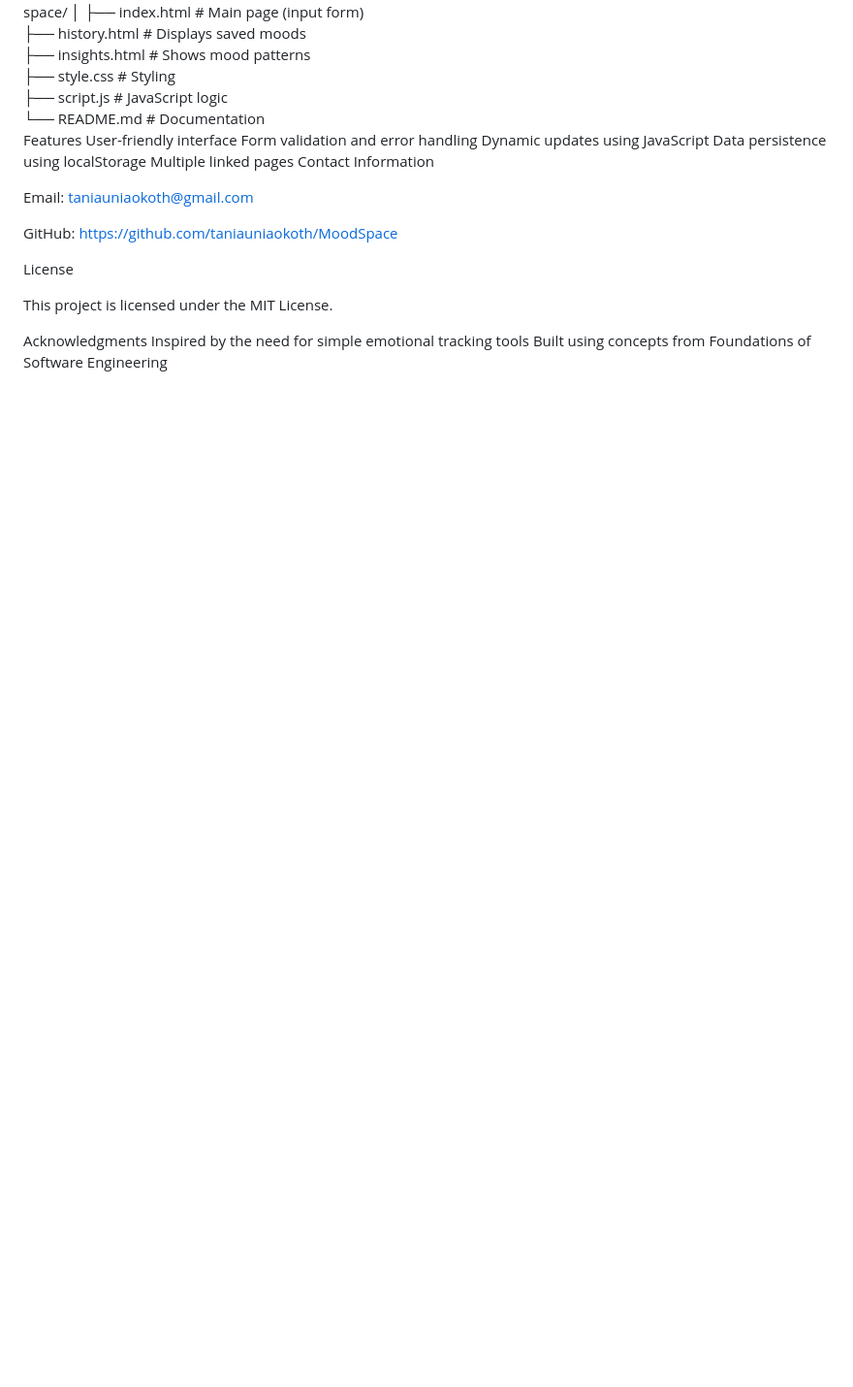
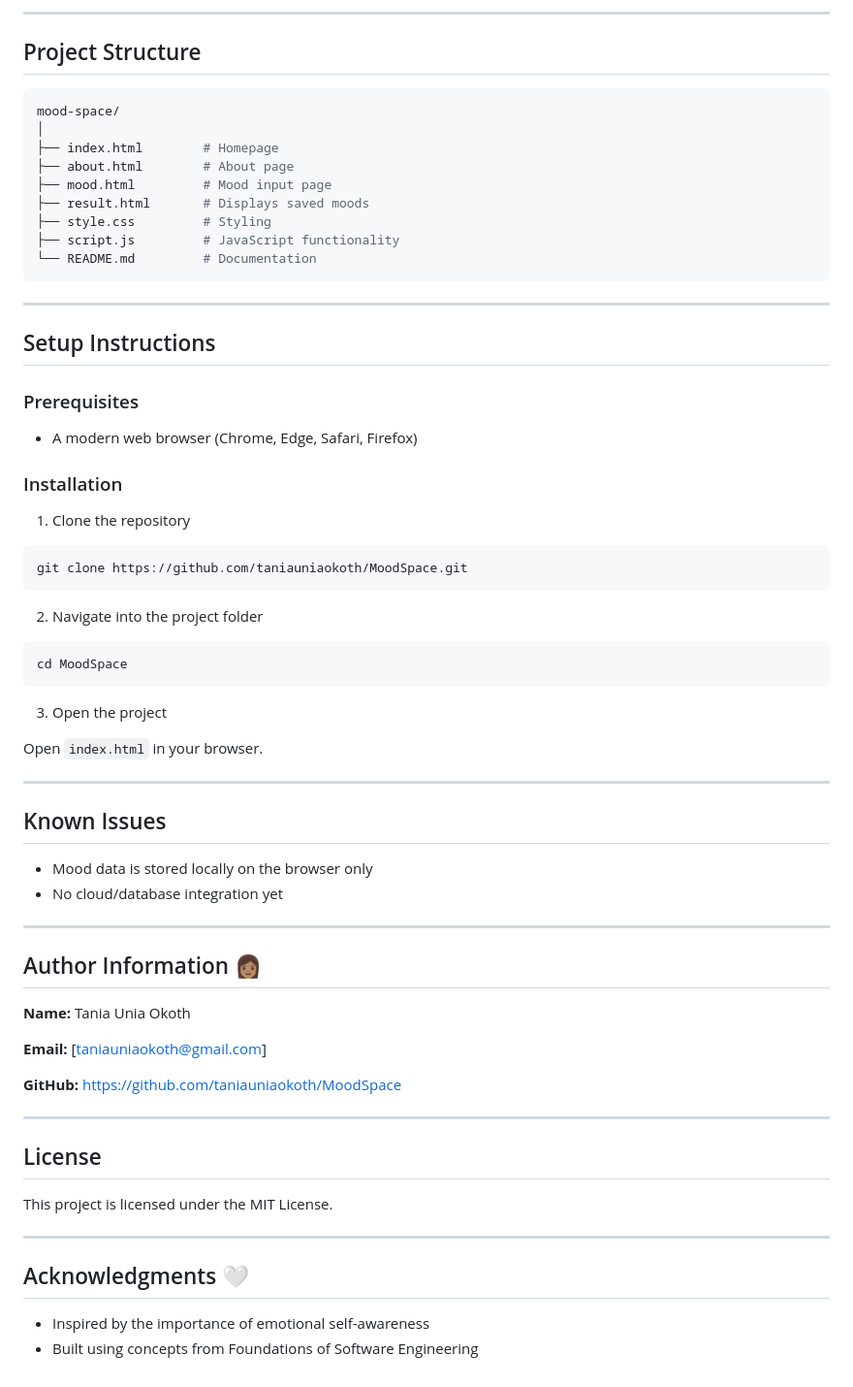
Before and after one commit to taniauniaokoth/MoodSpace, a Markdown page: Readme.md, the part around one of its changes. Shown at 97% size. GitHub-like rendering; blank space fills up the shorter version.

Commit message:
Revise README.md for clarity and structure, enhancing project description, features, and setup instructions

````diff
--- a/Readme.md
+++ b/Readme.md
@@ -72,27 +91,71 @@ Project Structure
+---
+
+## Project Structure
+
+```bash
 mood-space/
 │
-├── index.html        # Main page (input form)
-├── history.html      # Displays saved moods
-├── insights.html     # Shows mood patterns
+├── index.html        # Homepage
+├── about.html        # About page
+├── mood.html         # Mood input page
+├── result.html       # Displays saved moods
 ├── style.css         # Styling
-├── script.js         # JavaScript logic
+├── script.js         # JavaScript functionality
 └── README.md         # Documentation
-Features
-User-friendly interface
-Form validation and error handling
-Dynamic updates using JavaScript
-Data persistence using localStorage
-Multiple linked pages
-Contact Information
+```
 
-Email: taniauniaokoth@gmail.com
+---
 
-GitHub: https://github.com/taniauniaokoth/MoodSpace
+## Setup Instructions
 
-License
+### Prerequisites
+
+* A modern web browser (Chrome, Edge, Safari, Firefox)
+
+### Installation
+
+1. Clone the repository
+
+```bash
+git clone https://github.com/taniauniaokoth/MoodSpace.git
+```
+
+2. Navigate into the project folder
+
+```bash
+cd MoodSpace
+```
+
+3. Open the project
+
+Open `index.html` in your browser.
+
+---
+
+## Known Issues
+
+* Mood data is stored locally on the browser only
+* No cloud/database integration yet
+
+---
+
+## Author Information 👩🏽
+
+**Name:** Tania Unia Okoth
+
+**Email:** [taniauniaokoth@gmail.com]
+
+**GitHub:** https://github.com/taniauniaokoth/MoodSpace
+
+---
+
+## License
 
 This project is licensed under the MIT License.
 
-Acknowledgments
-Inspired by the need for simple emotional tracking tools
-Built using concepts from Foundations of Software Engineering
+---
+
+## Acknowledgments 🤍
+
+* Inspired by the importance of emotional self-awareness
+* Built using concepts from Foundations of Software Engineering
````
Also changed, not shown: other parts of Readme.md (+69 -50 lines).
